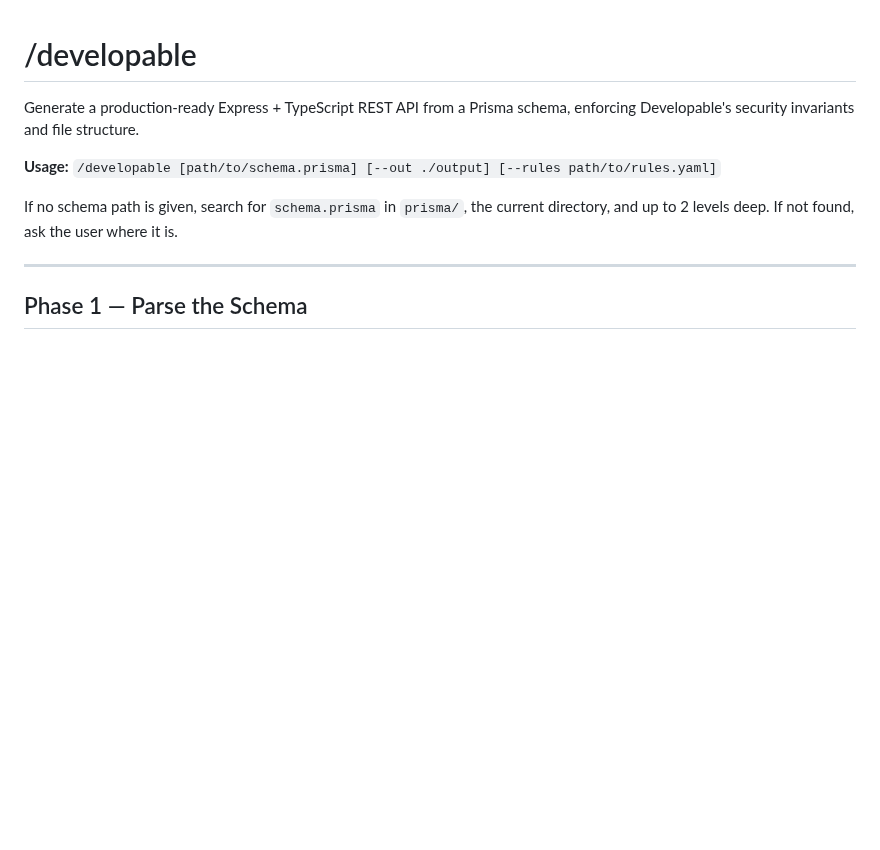
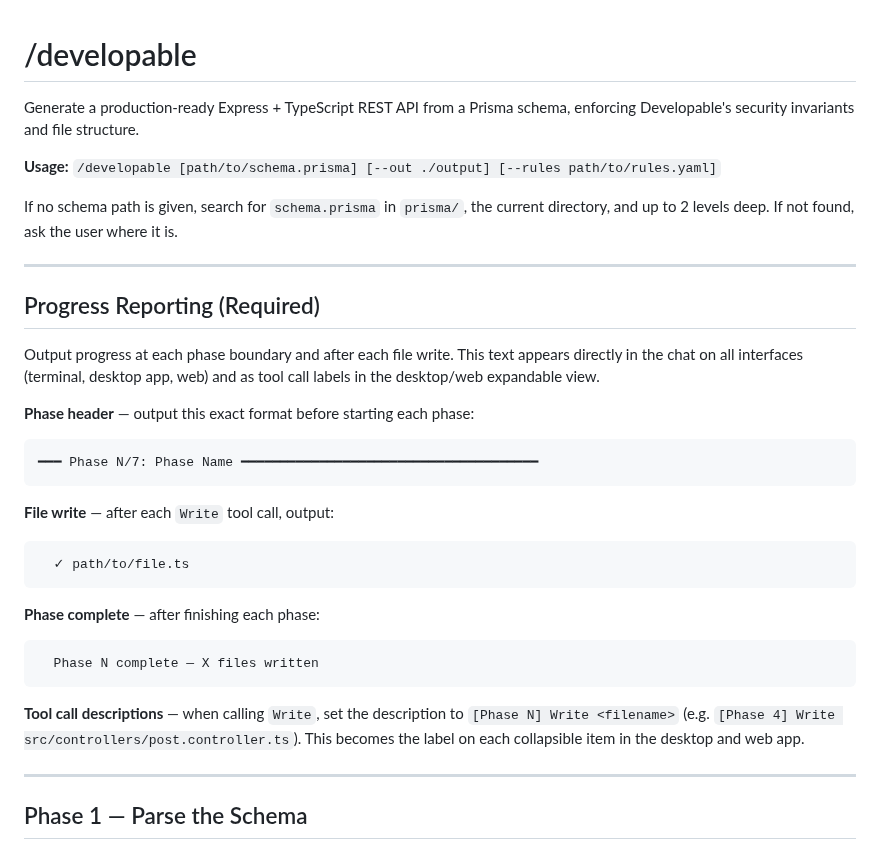
Before and after one commit to DevelopableAI/backend, a Markdown page: .claude/commands/developable.md, the part around the change. GitHub-like rendering; blank space fills up the shorter version.

Commit message:
Add structured progress reporting to /developable skill
Instructs Claude to emit phase headers, per-file checkmarks, and phase
completion lines so progress is visible in all interfaces (terminal,
desktop app, web). Also sets tool call description format so each Write
shows a meaningful label in the desktop/web expandable item list.

https://claude.ai/code/session_01Fh5CyYLyNWcj8ndBzkcubP

````diff
--- a/.claude/commands/developable.md
+++ b/.claude/commands/developable.md
@@ -5,6 +5,29 @@ Generate a production-ready Express + TypeScript REST API from a Prisma schema,
 **Usage:** `/developable [path/to/schema.prisma] [--out ./output] [--rules path/to/rules.yaml]`
 
 If no schema path is given, search for `schema.prisma` in `prisma/`, the current directory, and up to 2 levels deep. If not found, ask the user where it is.
+
+---
+
+## Progress Reporting (Required)
+
+Output progress at each phase boundary and after each file write. This text appears directly in the chat on all interfaces (terminal, desktop app, web) and as tool call labels in the desktop/web expandable view.
+
+**Phase header** — output this exact format before starting each phase:
+```
+━━━ Phase N/7: Phase Name ━━━━━━━━━━━━━━━━━━━━━━━━━━━━━━━━━━━━━━
+```
+
+**File write** — after each `Write` tool call, output:
+```
+  ✓ path/to/file.ts
+```
+
+**Phase complete** — after finishing each phase:
+```
+  Phase N complete — X files written
+```
+
+**Tool call descriptions** — when calling `Write`, set the description to `[Phase N] Write <filename>` (e.g. `[Phase 4] Write src/controllers/post.controller.ts`). This becomes the label on each collapsible item in the desktop and web app.
 
 ---
 
````
